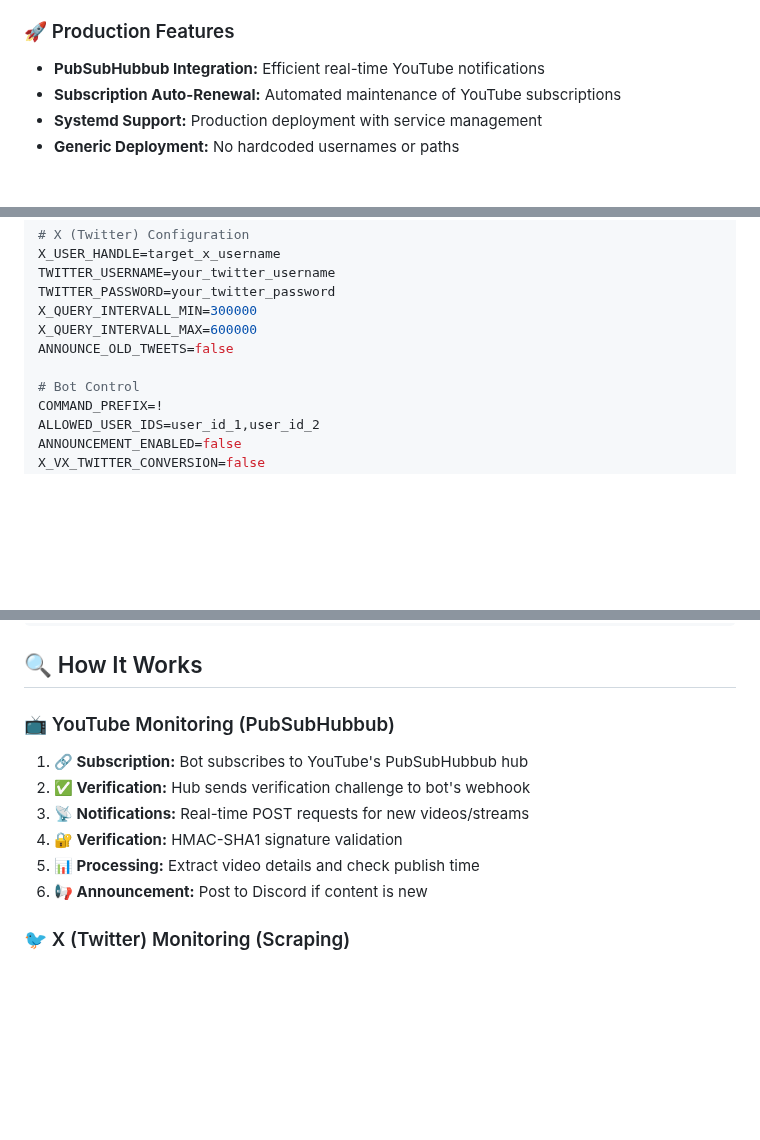
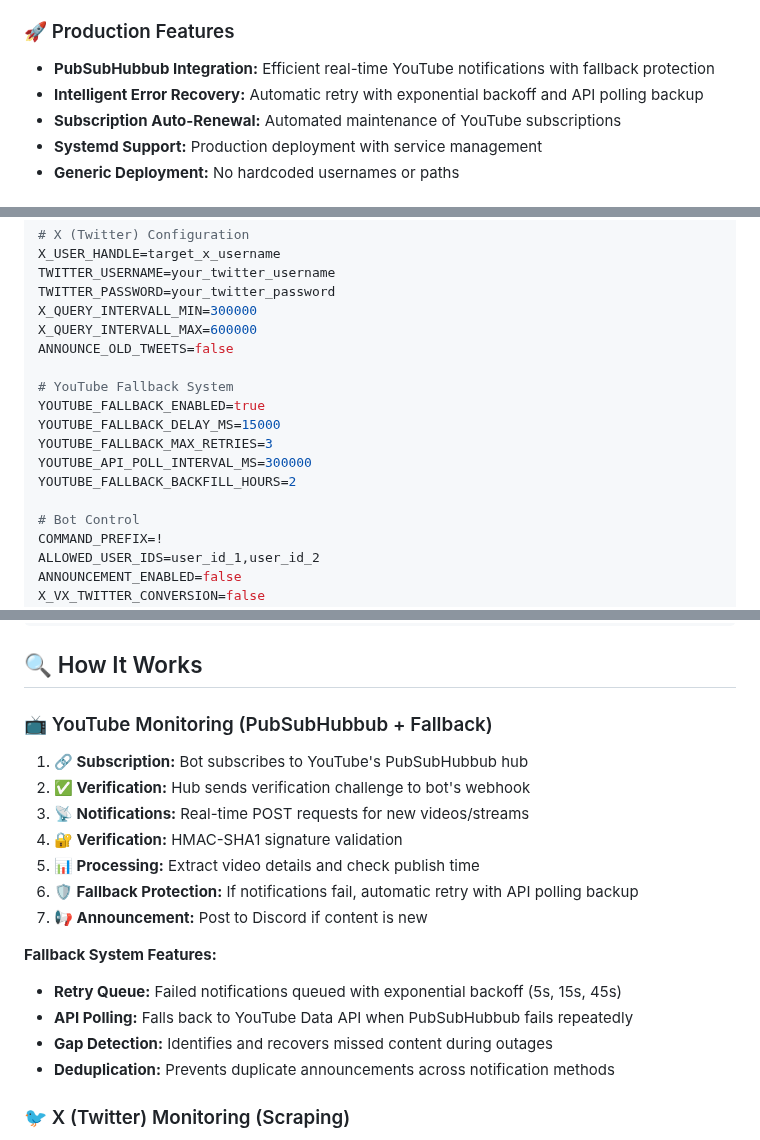
Before and after one commit to KUSH42/discord-youtube-bot, a Markdown page: README.md, 3 parts joined by grey strips. GitHub-like rendering; blank space fills up the shorter version.

```diff
--- a/README.md
+++ b/README.md
@@ -48,7 +49,8 @@ This Node.js bot monitors designated YouTube channels and X profiles, delivering
 - **Auto-Recovery:** Handles failures with graceful degradation
 
 ### 🚀 Production Features
-- **PubSubHubbub Integration:** Efficient real-time YouTube notifications
+- **PubSubHubbub Integration:** Efficient real-time YouTube notifications with fallback protection
+- **Intelligent Error Recovery:** Automatic retry with exponential backoff and API polling backup
 - **Subscription Auto-Renewal:** Automated maintenance of YouTube subscriptions
 - **Systemd Support:** Production deployment with service management
 - **Generic Deployment:** No hardcoded usernames or paths
@@ -174,6 +176,13 @@ X_QUERY_INTERVALL_MIN=300000
 X_QUERY_INTERVALL_MAX=600000
 ANNOUNCE_OLD_TWEETS=false
 
+# YouTube Fallback System
+YOUTUBE_FALLBACK_ENABLED=true
+YOUTUBE_FALLBACK_DELAY_MS=15000
+YOUTUBE_FALLBACK_MAX_RETRIES=3
+YOUTUBE_API_POLL_INTERVAL_MS=300000
+YOUTUBE_FALLBACK_BACKFILL_HOURS=2
+
 # Bot Control
 COMMAND_PREFIX=!
 ALLOWED_USER_IDS=user_id_1,user_id_2
@@ -265,13 +275,20 @@ sudo systemctl start discord-youtube-bot.service
 
 ## 🔍 How It Works
 
-### 📺 YouTube Monitoring (PubSubHubbub)
+### 📺 YouTube Monitoring (PubSubHubbub + Fallback)
 1. **🔗 Subscription:** Bot subscribes to YouTube's PubSubHubbub hub
 2. **✅ Verification:** Hub sends verification challenge to bot's webhook
 3. **📡 Notifications:** Real-time POST requests for new videos/streams
 4. **🔐 Verification:** HMAC-SHA1 signature validation
 5. **📊 Processing:** Extract video details and check publish time
-6. **📢 Announcement:** Post to Discord if content is new
+6. **🛡️ Fallback Protection:** If notifications fail, automatic retry with API polling backup
+7. **📢 Announcement:** Post to Discord if content is new
+
+**Fallback System Features:**
+- **Retry Queue:** Failed notifications queued with exponential backoff (5s, 15s, 45s)
+- **API Polling:** Falls back to YouTube Data API when PubSubHubbub fails repeatedly
+- **Gap Detection:** Identifies and recovers missed content during outages
+- **Deduplication:** Prevents duplicate announcements across notification methods
 
 ### 🐦 X (Twitter) Monitoring (Scraping)
 1. **🔄 Polling:** Periodic scraping of user's profile
```
Also changed, not shown: other parts of README.md (+4 -0 lines).
